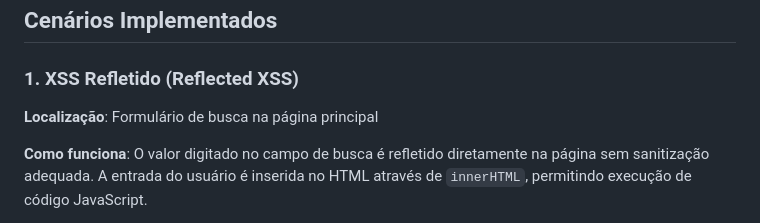
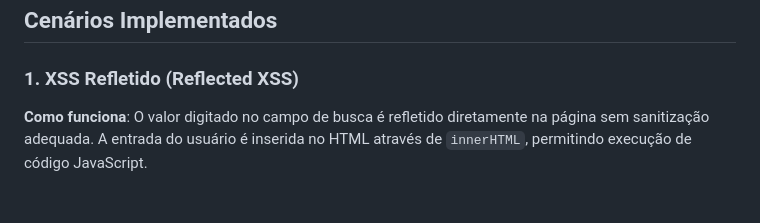
Before and after one commit to VertigoFromOuterSpace/SiteXSS, a Markdown page: README.md, the part around the change. Rendered like a GitHub page; blank space fills up the shorter version.

Commit message:
Update reflected XSS scenario description

```diff
--- a/README.md
+++ b/README.md
@@ -5,8 +5,6 @@ Um ambiente educacional seguro para praticar e estudar vulnerabilidades de Cross
 ## Cenários Implementados
 
 ### 1. XSS Refletido (Reflected XSS)
-
-**Localização**: Formulário de busca na página principal
 
 **Como funciona**: O valor digitado no campo de busca é refletido diretamente na página sem sanitização adequada. A entrada do usuário é inserida no HTML através de `innerHTML`, permitindo execução de código JavaScript.
 
```
